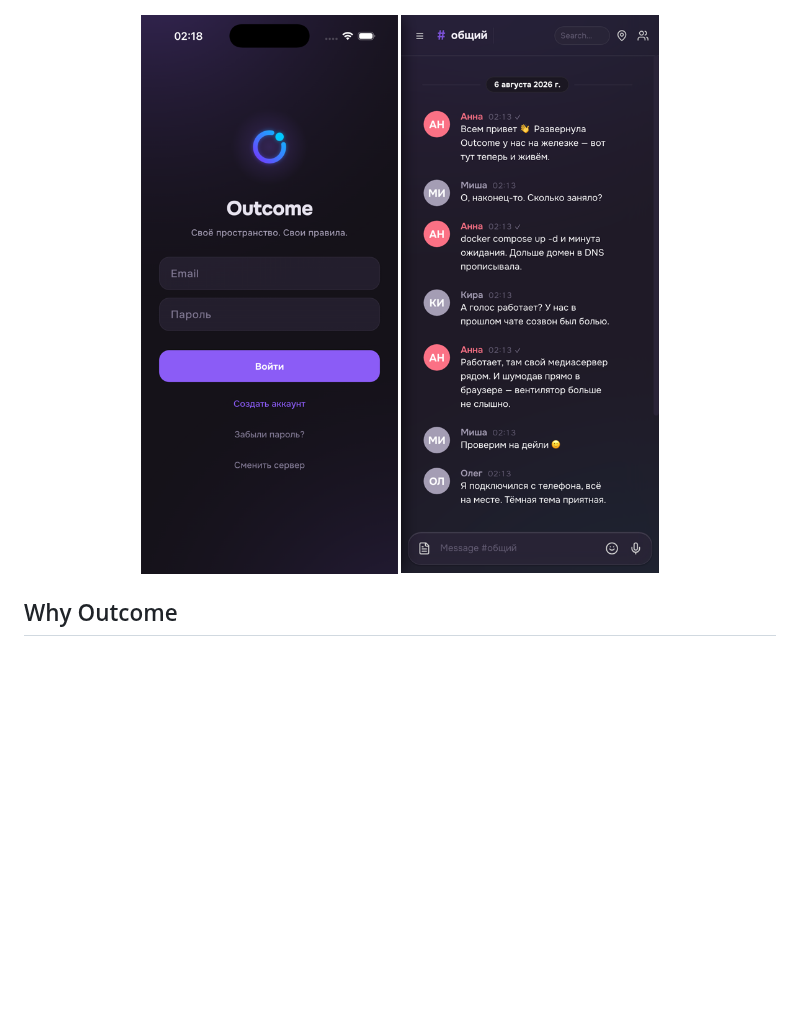
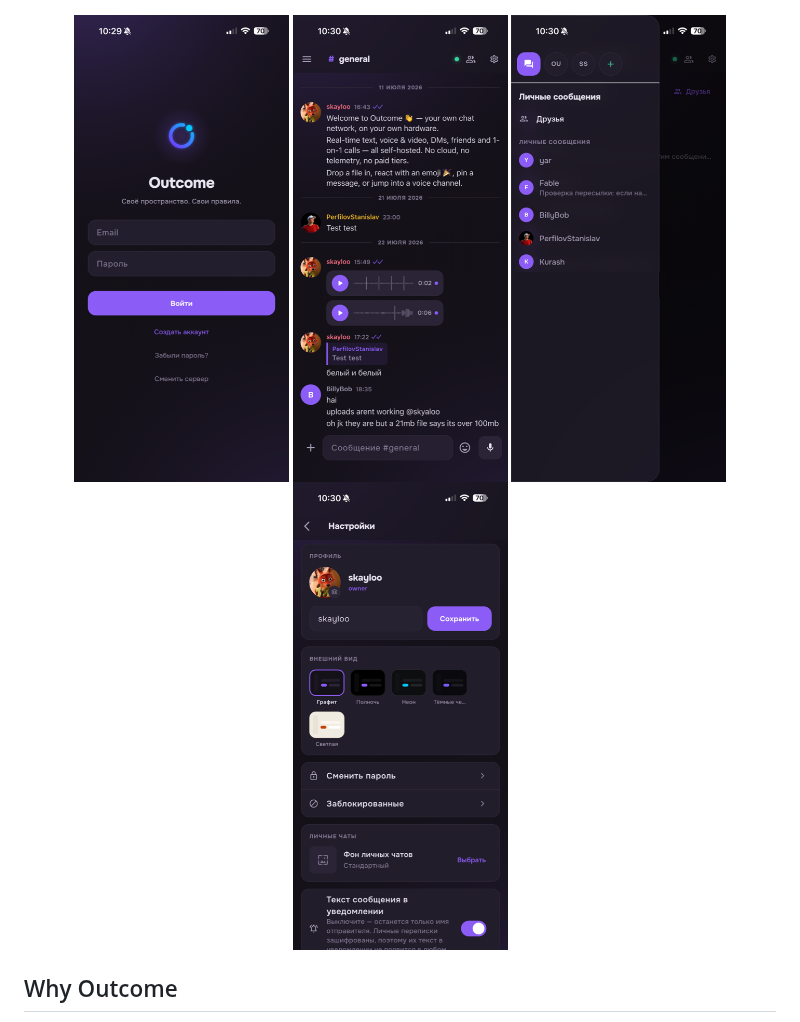
Before and after one commit to Skayloo/Outcome, a Markdown page: README.md, the part around the change. Drawn GitHub-style; pictures changed too: docs/images/mobile-chat.png (added), docs/images/mobile-drawer.png, docs/images/mobile-login.png; blank space fills up the shorter version.

```diff
--- a/README.md
+++ b/README.md
@@ -20,8 +20,10 @@ from source, and a working instance is one `docker compose up -d` away.
   <img src="docs/images/admin.png" alt="Outcome — admin console" width="445">
 </p>
 <p align="center">
-  <img src="docs/images/mobile-login.png" alt="Outcome mobile — login" width="295">
-  <img src="docs/images/mobile-drawer.png" alt="Outcome mobile — channels" width="295">
+  <img src="docs/images/mobile-login.png" alt="Outcome for iOS — sign in" width="215">
+  <img src="docs/images/mobile-chat.png" alt="Outcome for iOS — a channel" width="215">
+  <img src="docs/images/mobile-drawer.png" alt="Outcome for iOS — direct messages" width="215">
+  <img src="docs/images/mobile-settings.png" alt="Outcome for iOS — settings" width="215">
 </p>
 
 ## Why Outcome
```
Also changed, not shown: README.ru.md (+4 -2 lines).
